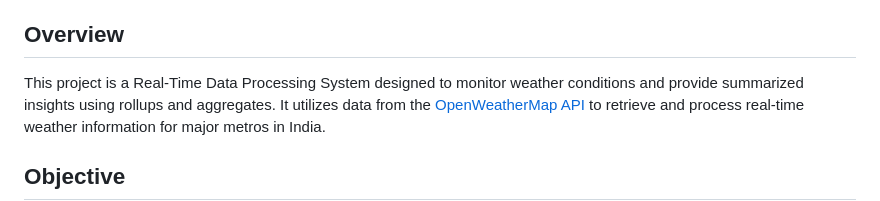
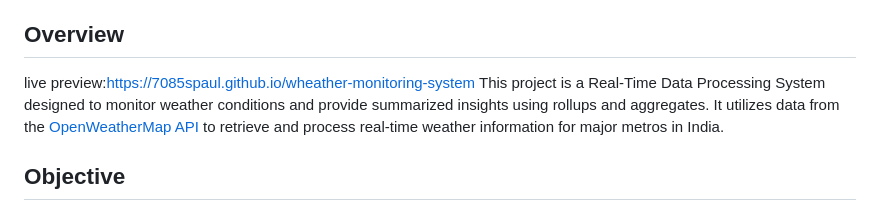
Before and after one commit to 7085spaul/wheather-monitoring-system, a Markdown page: README.md, the part around the change. GitHub-like rendering.

```diff
--- a/README.md
+++ b/README.md
@@ -16,6 +16,7 @@
 10. [Test Cases](#test-cases)
 
 ## Overview
+live preview:https://7085spaul.github.io/wheather-monitoring-system
 This project is a Real-Time Data Processing System designed to monitor weather conditions and provide summarized insights using rollups and aggregates. It utilizes data from the [OpenWeatherMap API](https://openweathermap.org/) to retrieve and process real-time weather information for major metros in India.
 
 ## Objective
```
